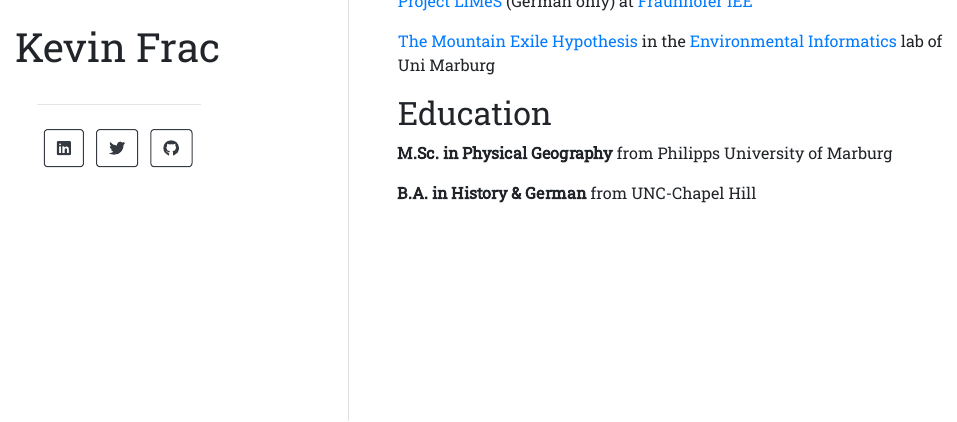
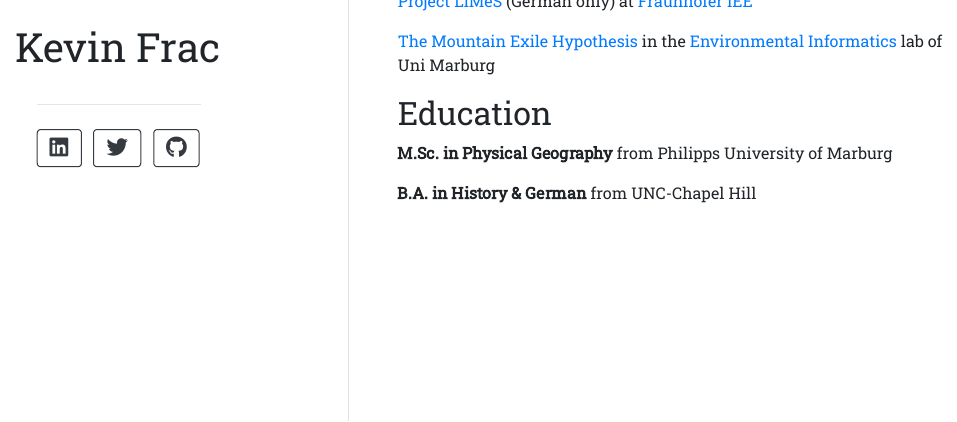
Before and after one commit to kfrac/kfrac.github.io, an R Markdown document (index.Rmd): the page in a window 1100 px wide, from 480 px down. The pictures show the output file index.html that the author committed with the source, opened offline.

Commit message:
Change social media icon size using class = 'fa-lg'

```diff
--- a/index.Rmd
+++ b/index.Rmd
@@ -2,11 +2,11 @@
 title: "Kevin Frac"
 image: "kevin.jpg"
 links:
-  - label: '`r fontawesome::fa(name = "linkedin")`'
+  - label: '`r fontawesome::fa_i(name = "linkedin", class = "fa-lg")`'
     url: "https://www.linkedin.com/in/kevin-frac-15296479/"
-  - label: '`r fontawesome::fa(name = "twitter")`'
+  - label: '`r fontawesome::fa_i(name = "twitter", class = "fa-lg")`'
     url: "https://twitter.com/kevinfrac"
-  - label: '`r fontawesome::fa(name = "github")`'
+  - label: '`r fontawesome::fa_i(name = "github", class = "fa-lg")`'
     url: "https://github.com/kfrac"
 output:
   postcards::trestles
```
Also changed, not shown: index.html.
